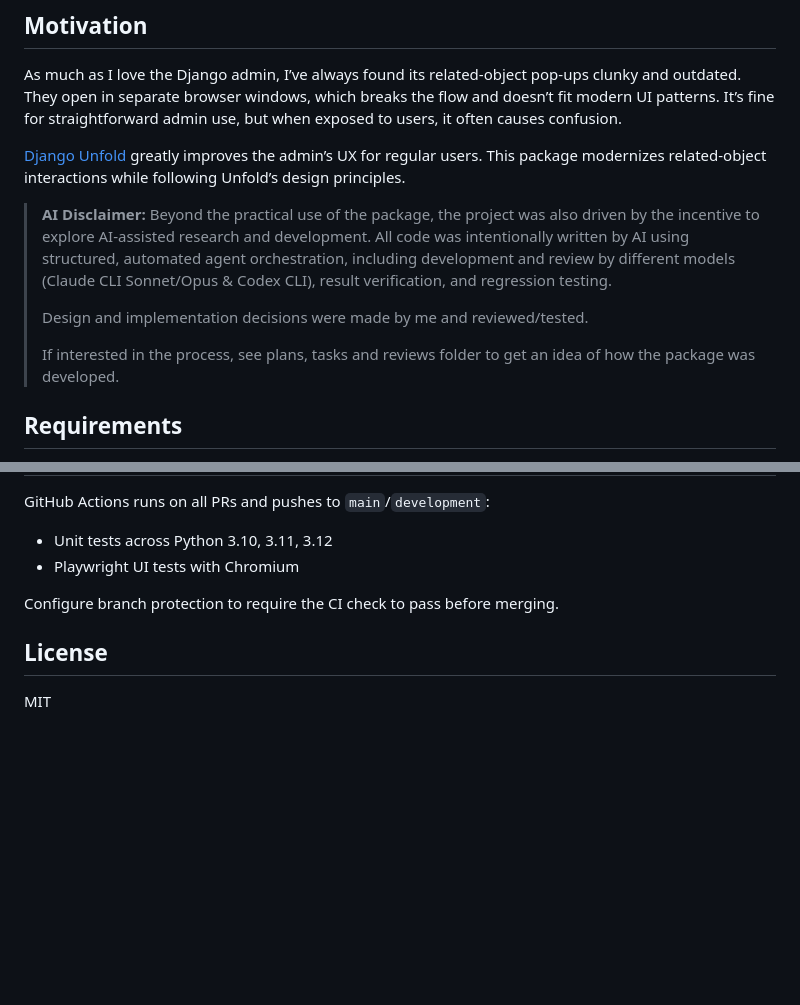
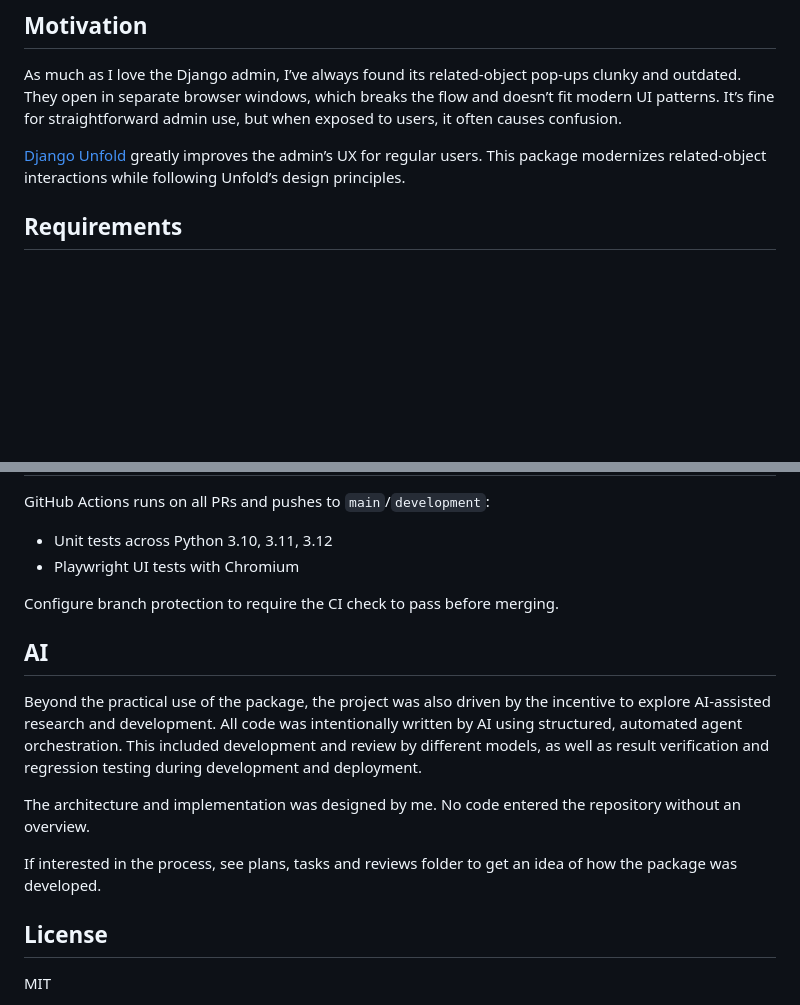
Before and after one commit to metaforx/django-unfold-modal, a Markdown page: README.md, 2 parts joined by grey strips. Rendered like a GitHub page; blank space fills up the shorter version.

Commit message:
docs: update documentation structure

```diff
--- a/README.md
+++ b/README.md
@@ -22,13 +22,6 @@ It’s fine for straightforward admin use, but when exposed to users, it often c
 
 [Django Unfold](https://github.com/unfoldadmin/django-unfold) greatly improves the admin’s UX for regular users.
 This package modernizes related-object interactions while following Unfold’s design principles.
-
-> **AI Disclaimer:** Beyond the practical use of the package, the project was also driven by the incentive to explore AI-assisted research and development. All code was intentionally written by AI using structured, automated agent orchestration, including development and review by different models (Claude CLI Sonnet/Opus & Codex CLI), result verification, and regression testing.
->
-> Design and implementation decisions were made by me and reviewed/tested.
->
-> If interested in the process, see plans, tasks and reviews folder to get an idea of how the package was developed.
-
 
 ## Requirements
 
@@ -205,6 +198,14 @@ GitHub Actions runs on all PRs and pushes to `main`/`development`:
 
 Configure branch protection to require the CI check to pass before merging.
 
+## AI
+Beyond the practical use of the package, the project was also driven by the incentive to explore AI-assisted research and development. All code was intentionally written by AI using structured, automated agent orchestration. This included development and review by different models, as well as result verification and regression testing during development and deployment.
+
+The architecture and implementation was designed by me. No code entered the repository without an overview.
+
+If interested in the process, see plans, tasks and reviews folder to get an idea of how the package was developed.
+
+
 ## License
 
 MIT
```
